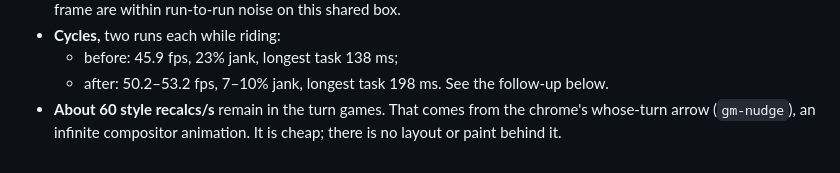
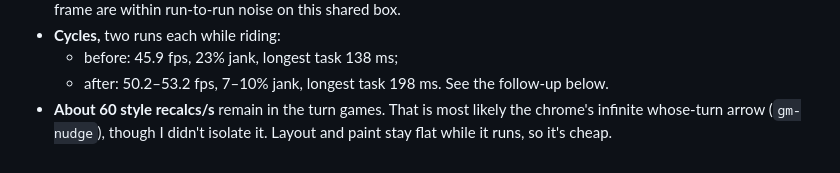
Before and after one commit to Swampyemerson/Couple-game, a Markdown page: docs/updates/upd2-flat.md, the part around the change. GitHub-like rendering.

Commit message:
Flat upgrade 2: report wording
Co-Authored-By: Claude Opus 5.5 <noreply@anthropic.com>
Claude-Session: https://claude.ai/code/session_01FsuumWyXCjReBNtZvikwF2

```diff
--- a/docs/updates/upd2-flat.md
+++ b/docs/updates/upd2-flat.md
@@ -208,5 +208,5 @@ defuse      58.9  33   34  1.2    0   6.0   17.4       57.5  50   83  2.3    2
 - **Cycles,** two runs each while riding:
   - before: 45.9 fps, 23% jank, longest task 138 ms;
   - after: 50.2–53.2 fps, 7–10% jank, longest task 198 ms. See the follow-up below.
-- **About 60 style recalcs/s** remain in the turn games. That comes from the chrome's whose-turn arrow (`gm-nudge`), an infinite
-  compositor animation. It is cheap; there is no layout or paint behind it.
+- **About 60 style recalcs/s** remain in the turn games. That is most likely the chrome's infinite whose-turn arrow
+  (`gm-nudge`), though I didn't isolate it. Layout and paint stay flat while it runs, so it's cheap.
```
